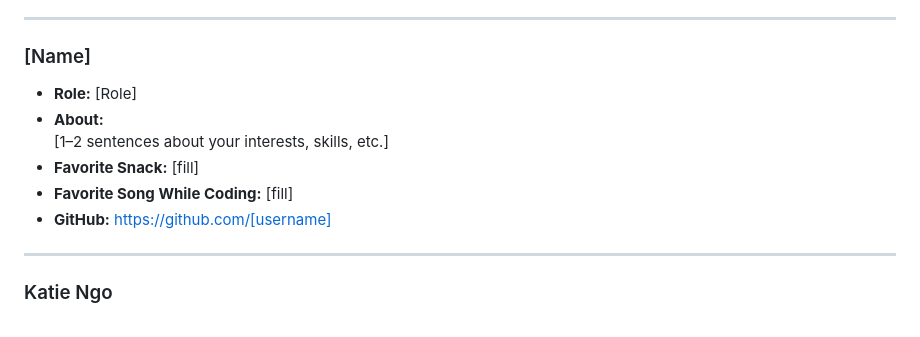
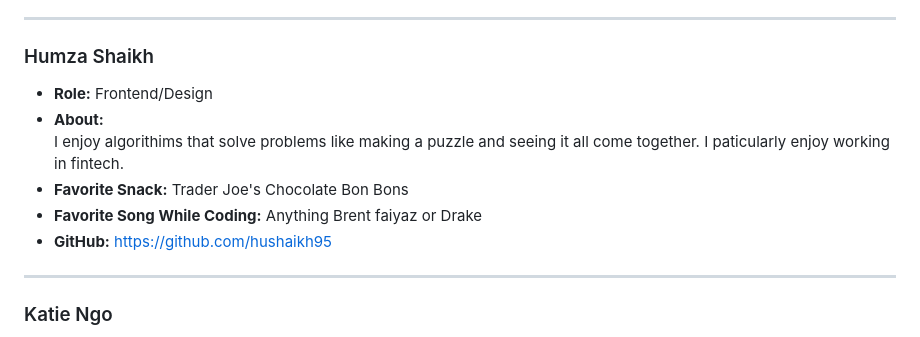
Before and after one commit to cse110-sp26-group03/cse110-sp26-group03, a Markdown page: admin/team.md, the part around the change. GitHub-like rendering.

```diff
--- a/admin/team.md
+++ b/admin/team.md
@@ -53,13 +53,13 @@ We are a team of UC San Diego students brought together by a common goal of grow
 
 ---
 
-### [Name]
-- **Role:** [Role]
+### Humza Shaikh
+- **Role:** Frontend/Design
 - **About:**
-  [1–2 sentences about your interests, skills, etc.]
-- **Favorite Snack:** [fill]
-- **Favorite Song While Coding:** [fill]
-- **GitHub:** https://github.com/[username]
+  I enjoy algorithims that solve problems like making a puzzle and seeing it all come together. I paticularly enjoy working in fintech.
+- **Favorite Snack:** Trader Joe's Chocolate Bon Bons
+- **Favorite Song While Coding:** Anything Brent faiyaz or Drake
+- **GitHub:** https://github.com/hushaikh95
 
 ---
 
```
